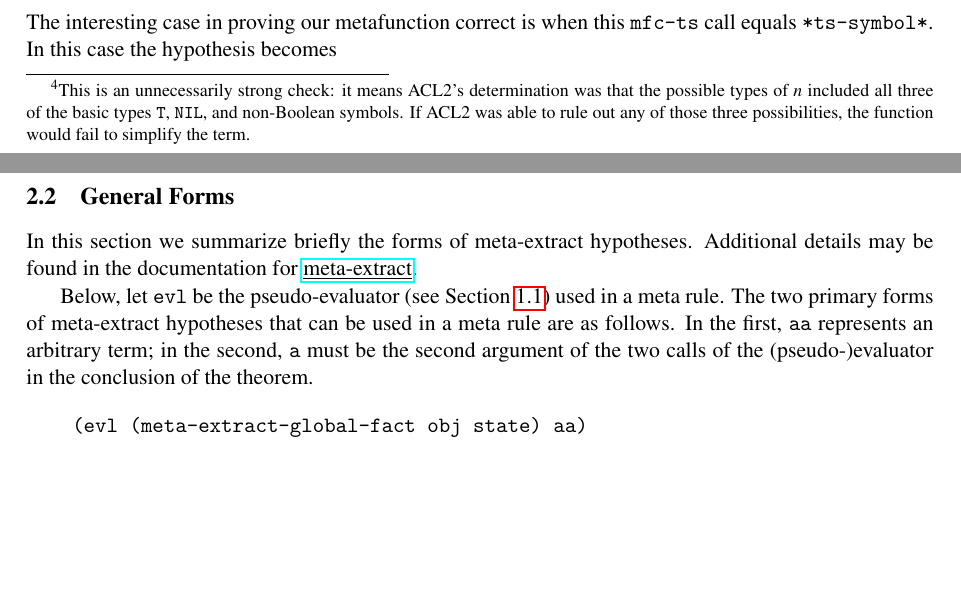
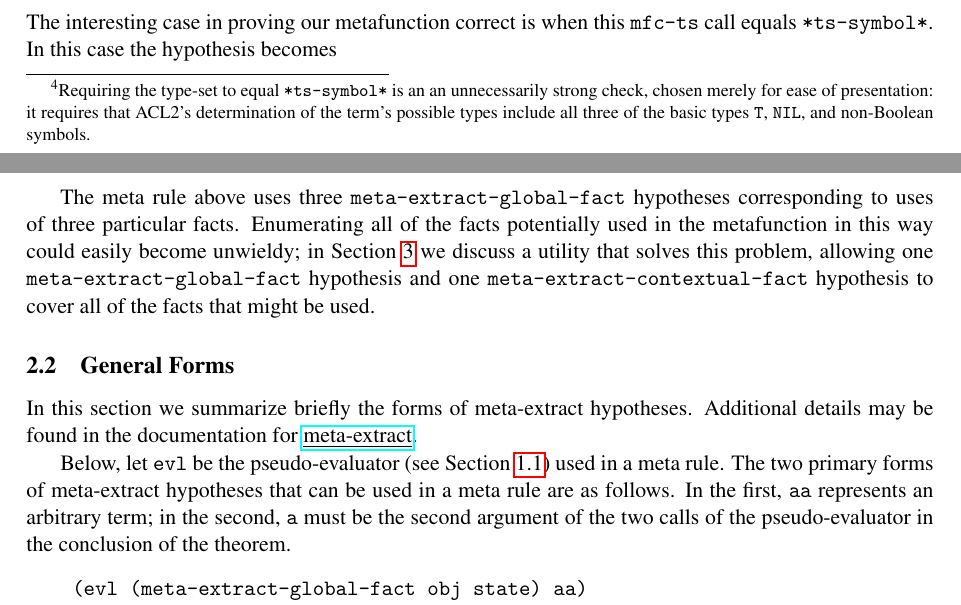
Before and after one commit to solswords/meta-extract, a LaTeX paper (paper.tex, which reads meta-extract.tex): two parts of pages 4 and 8 of 14, joined at a grey line, cut so that both start at the same text, the shorter picture padded with empty space. Compiled offline with pdfLaTeX; a LaTeX package or settings file that is missing is left out.

Commit message:
more final(?) edits

```diff
--- a/meta-extract.tex
+++ b/meta-extract.tex
@@ -58,11 +58,12 @@ reasoning.\footnote{For details such as the meaning of {\tt :forcep
     mfc-ts}}
 to deduce the possible types of $n$.  If that type-set equals {\tt
   *ts-symbol*} then that term must evaluate to a symbol, and the term
-can be reduced to {\tt (car $x$)}.\footnote{This is an unnecessarily strong check: it means ACL2's determination
-was that the possible types of $n$ included all three of the basic
-types {\tt T}, {\tt NIL}, and non-Boolean symbols.  If ACL2 was able
-to rule out any of those three possibilities, the function would
-fail to simplify the term.}
+can be reduced to {\tt (car $x$)}.\footnote{Requiring the type-set to
+  equal \texttt{*ts-symbol*} is an an unnecessarily strong check,
+  chosen merely for ease of presentation: it requires that ACL2's
+  determination of the term's possible types include all three of the
+  basic
+  types {\tt T}, {\tt NIL}, and non-Boolean symbols.}
 
 Now we can present a meta rule with a meta-extract
 hypothesis.  Without that hypothesis the formula below is
@@ -359,6 +360,16 @@ things: it disables all of the stobj's accessors and updaters, and it
 proves a meta rule that simplifies every term of the form {\tt ($r$
   ($w$ $v$ $s$))}, where $r$ and $w$ are an accessor and updater,
 respectively, for the stobj $s$.
+
+The meta rule above uses three \texttt{meta-extract-global-fact}
+hypotheses corresponding to uses of three particular facts.
+Enumerating all of the facts potentially used in the metafunction in
+this way could easily become unwieldy; in Section \ref{sec:user} we
+discuss a utility that solves this problem, allowing one
+\texttt{meta-extract-global-fact} hypothesis and one
+\texttt{meta-extract-contextual-fact} hypothesis to cover all of the
+facts that might be used.
+
 %%% We omit some details here, including
 %%% the definition of function {\tt stobj-accessors-and-updaters}, which
 %%% as its name suggests, returns a list of all stobj accessors and
```
Also changed, not shown: intro.tex (+2 -1 lines), paper.tex (+1 -1 lines), meta-extract.tex (2 more changed lines).
